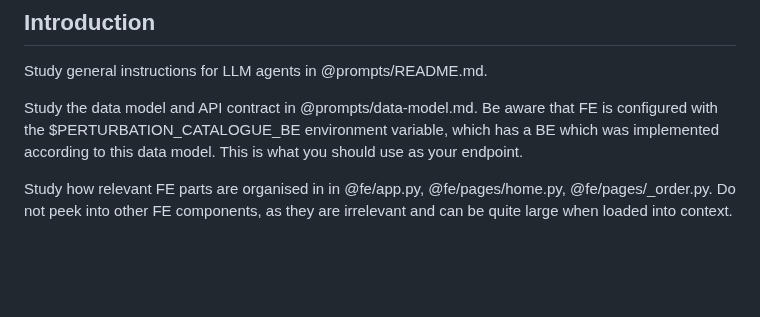
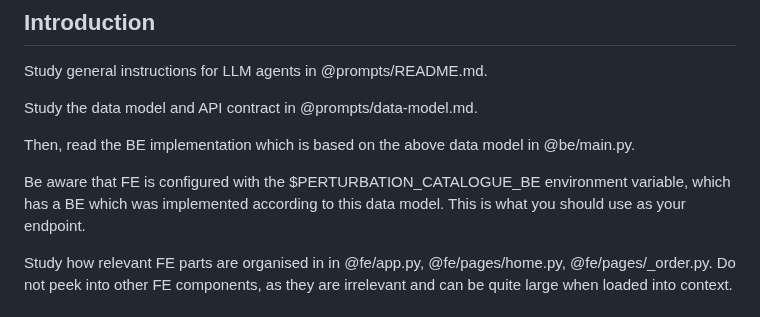
Before and after one commit to EMBL-EBI-ABC/PerturbationCatalogue, a Markdown page: prompts/fe-specification.md, the part around the change. GitHub-like rendering; blank space fills up the shorter version.

Commit message:
Make FE prompt read actual BE specification

```diff
--- a/prompts/fe-specification.md
+++ b/prompts/fe-specification.md
@@ -4,7 +4,11 @@
 
 Study general instructions for LLM agents in @prompts/README.md.
 
-Study the data model and API contract in @prompts/data-model.md. Be aware that FE is configured with the $PERTURBATION_CATALOGUE_BE environment variable, which has a BE which was implemented according to this data model. This is what you should use as your endpoint.
+Study the data model and API contract in @prompts/data-model.md.
+
+Then, read the BE implementation which is based on the above data model in @be/main.py.
+
+Be aware that FE is configured with the $PERTURBATION_CATALOGUE_BE environment variable, which has a BE which was implemented according to this data model. This is what you should use as your endpoint.
 
 Study how relevant FE parts are organised in in @fe/app.py, @fe/pages/home.py, @fe/pages/_order.py. Do not peek into other FE components, as they are irrelevant and can be quite large when loaded into context.
 
```
